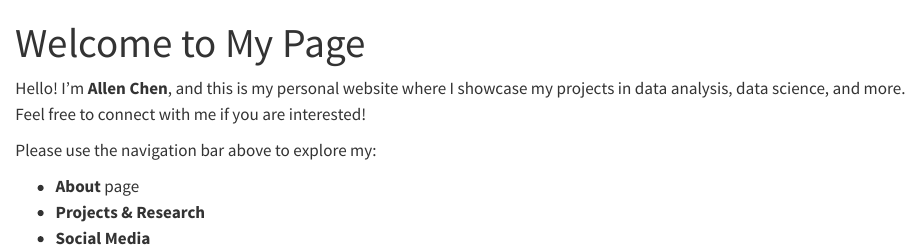
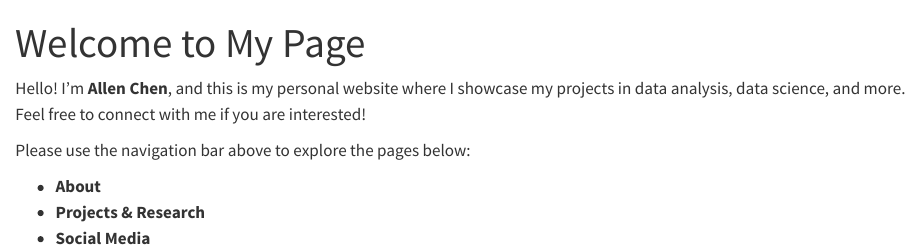
Before and after one commit to forajii/stats140xp_website, a Quarto document (index.qmd): the page in a window 1100 px wide, from its top. Rendered offline with R 4.5, knitr and Pandoc in place of Quarto, with nearby package versions.

Commit message:
Fixed index

```diff
--- a/index.qmd
+++ b/index.qmd
@@ -6,9 +6,9 @@ title: "Welcome to My Page"
 Hello! I'm **Allen Chen**, and this is my personal website where I showcase my projects in data analysis, data science, and more. Feel free to connect with me if you are interested!
 
 
-Please use the navigation bar above to explore my:
+Please use the navigation bar above to explore the pages below:
 
 
-- **About** page
+- **About**
 - **Projects & Research**
 - **Social Media**
```
Also changed, not shown: 2 other files.
